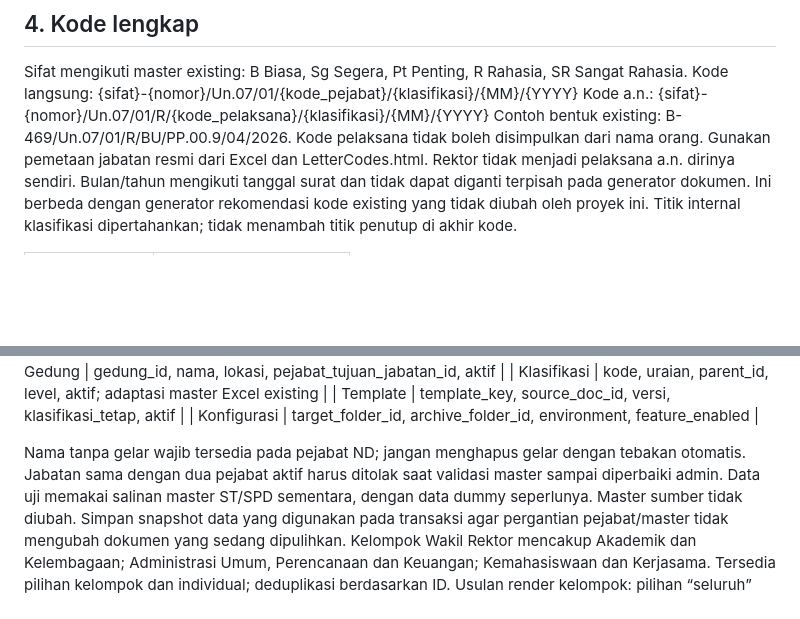
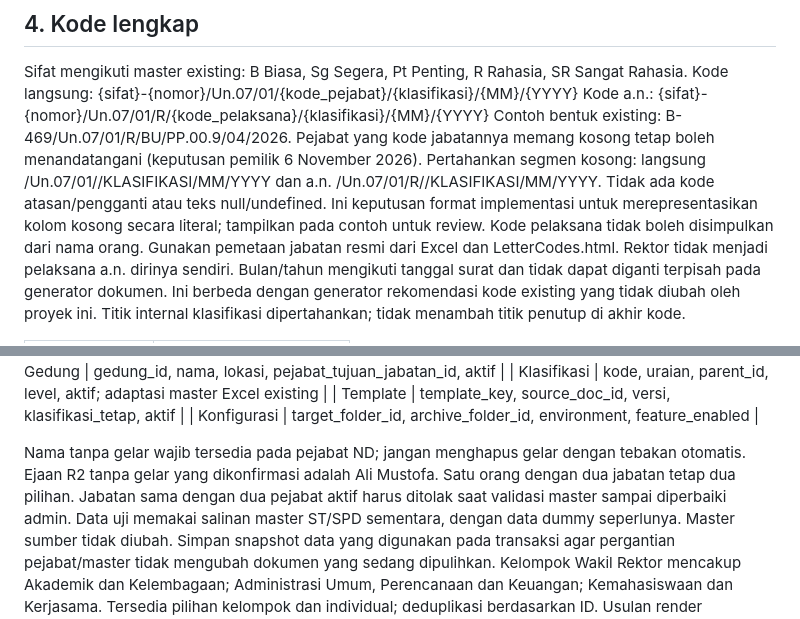
Before and after one commit to fathonydnm-byte/sistem-penomoran-otomatis, a Markdown page: docs/prd-generator-surat-v1.md, 2 parts joined by grey strips. Drawn GitHub-style; blank space fills up the shorter version.

Commit message:
docs: accept uncoded signers and confirmed Ali Mustofa spelling

```diff
--- a/docs/prd-generator-surat-v1.md
+++ b/docs/prd-generator-surat-v1.md
@@ -44,6 +44,7 @@ Sifat mengikuti master existing: B Biasa, Sg Segera, Pt Penting, R Rahasia, SR S
 Kode langsung: {sifat}-{nomor}/Un.07/01/{kode_pejabat}/{klasifikasi}/{MM}/{YYYY}
 Kode a.n.: {sifat}-{nomor}/Un.07/01/R/{kode_pelaksana}/{klasifikasi}/{MM}/{YYYY}
 Contoh bentuk existing: B-469/Un.07/01/R/BU/PP.00.9/04/2026.
+Pejabat yang kode jabatannya memang kosong tetap boleh menandatangani (keputusan pemilik 6 November 2026). Pertahankan segmen kosong: langsung /Un.07/01//KLASIFIKASI/MM/YYYY dan a.n. /Un.07/01/R//KLASIFIKASI/MM/YYYY. Tidak ada kode atasan/pengganti atau teks null/undefined. Ini keputusan format implementasi untuk merepresentasikan kolom kosong secara literal; tampilkan pada contoh untuk review.
 Kode pelaksana tidak boleh disimpulkan dari nama orang. Gunakan pemetaan jabatan resmi dari Excel dan LetterCodes.html. Rektor tidak menjadi pelaksana a.n. dirinya sendiri.
 Bulan/tahun mengikuti tanggal surat dan tidak dapat diganti terpisah pada generator dokumen. Ini berbeda dengan generator rekomendasi kode existing yang tidak diubah oleh proyek ini.
 Titik internal klasifikasi dipertahankan; tidak menambah titik penutup di akhir kode.
@@ -89,7 +90,7 @@ Master dipelihara admin melalui spreadsheet pada tahap pertama. Gunakan ID stabi
 | Template | template_key, source_doc_id, versi, klasifikasi_tetap, aktif |
 | Konfigurasi | target_folder_id, archive_folder_id, environment, feature_enabled |
 
-Nama tanpa gelar wajib tersedia pada pejabat ND; jangan menghapus gelar dengan tebakan otomatis. Jabatan sama dengan dua pejabat aktif harus ditolak saat validasi master sampai diperbaiki admin.
+Nama tanpa gelar wajib tersedia pada pejabat ND; jangan menghapus gelar dengan tebakan otomatis. Ejaan R2 tanpa gelar yang dikonfirmasi adalah Ali Mustofa. Satu orang dengan dua jabatan tetap dua pilihan. Jabatan sama dengan dua pejabat aktif harus ditolak saat validasi master sampai diperbaiki admin.
 Data uji memakai salinan master ST/SPD sementara, dengan data dummy seperlunya. Master sumber tidak diubah.
 Simpan snapshot data yang digunakan pada transaksi agar pergantian pejabat/master tidak mengubah dokumen yang sedang dipulihkan.
 Kelompok Wakil Rektor mencakup Akademik dan Kelembagaan; Administrasi Umum, Perencanaan dan Keuangan; Kemahasiswaan dan Kerjasama. Tersedia pilihan kelompok dan individual; deduplikasi berdasarkan ID.
```
